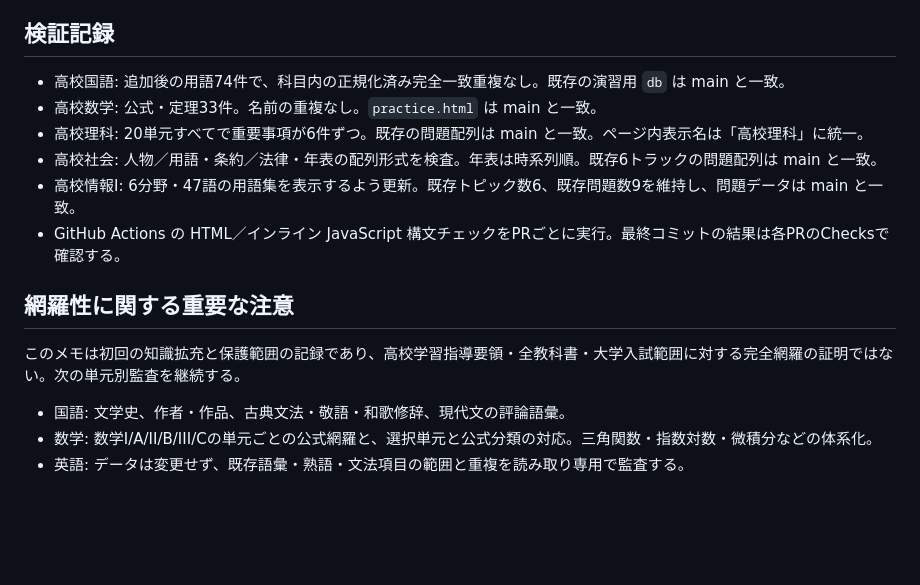
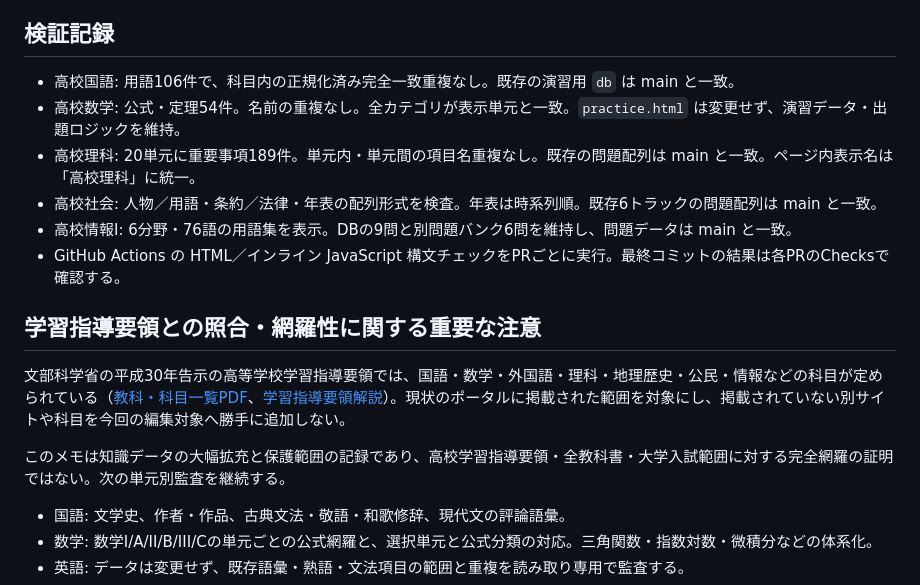
Before and after one commit to pass-juken-academy2026/learning-portal, a Markdown page: HIGH_SCHOOL_KNOWLEDGE_AUDIT.md, the part around one of its changes. Drawn GitHub-style; blank space fills up the shorter version.

```diff
--- a/HIGH_SCHOOL_KNOWLEDGE_AUDIT.md
+++ b/HIGH_SCHOOL_KNOWLEDGE_AUDIT.md
@@ -74,16 +79,18 @@ LearningPortal の表示名「高校理科」への変更は別PRで main に反
 
 ## 検証記録
 
-- 高校国語: 追加後の用語74件で、科目内の正規化済み完全一致重複なし。既存の演習用 `db` は main と一致。
-- 高校数学: 公式・定理33件。名前の重複なし。`practice.html` は main と一致。
-- 高校理科: 20単元すべてで重要事項が6件ずつ。既存の問題配列は main と一致。ページ内表示名は「高校理科」に統一。
+- 高校国語: 用語106件で、科目内の正規化済み完全一致重複なし。既存の演習用 `db` は main と一致。
+- 高校数学: 公式・定理54件。名前の重複なし。全カテゴリが表示単元と一致。`practice.html` は変更せず、演習データ・出題ロジックを維持。
+- 高校理科: 20単元に重要事項189件。単元内・単元間の項目名重複なし。既存の問題配列は main と一致。ページ内表示名は「高校理科」に統一。
 - 高校社会: 人物／用語・条約／法律・年表の配列形式を検査。年表は時系列順。既存6トラックの問題配列は main と一致。
-- 高校情報I: 6分野・47語の用語集を表示するよう更新。既存トピック数6、既存問題数9を維持し、問題データは main と一致。
+- 高校情報I: 6分野・76語の用語集を表示。DBの9問と別問題バンク6問を維持し、問題データは main と一致。
 - GitHub Actions の HTML／インライン JavaScript 構文チェックをPRごとに実行。最終コミットの結果は各PRのChecksで確認する。
 
-## 網羅性に関する重要な注意
+## 学習指導要領との照合・網羅性に関する重要な注意
 
-このメモは初回の知識拡充と保護範囲の記録であり、高校学習指導要領・全教科書・大学入試範囲に対する完全網羅の証明ではない。次の単元別監査を継続する。
+文部科学省の平成30年告示の高等学校学習指導要領では、国語・数学・外国語・理科・地理歴史・公民・情報などの科目が定められている（[教科・科目一覧PDF](https://www.mext.go.jp/kaigisiryo/content/000233891.pdf)、[学習指導要領解説](https://www.mext.go.jp/a_menu/shotou/new-cs/1407074.htm)）。現状のポータルに掲載された範囲を対象にし、掲載されていない別サイトや科目を今回の編集対象へ勝手に追加しない。
+
+このメモは知識データの大幅拡充と保護範囲の記録であり、高校学習指導要領・全教科書・大学入試範囲に対する完全網羅の証明ではない。次の単元別監査を継続する。
 
 - 国語: 文学史、作者・作品、古典文法・敬語・和歌修辞、現代文の評論語彙。
 - 数学: 数学I/A/II/B/III/Cの単元ごとの公式網羅と、選択単元と公式分類の対応。三角関数・指数対数・微積分などの体系化。
```
Also changed, not shown: other parts of HIGH_SCHOOL_KNOWLEDGE_AUDIT.md (+30 -25 lines).
